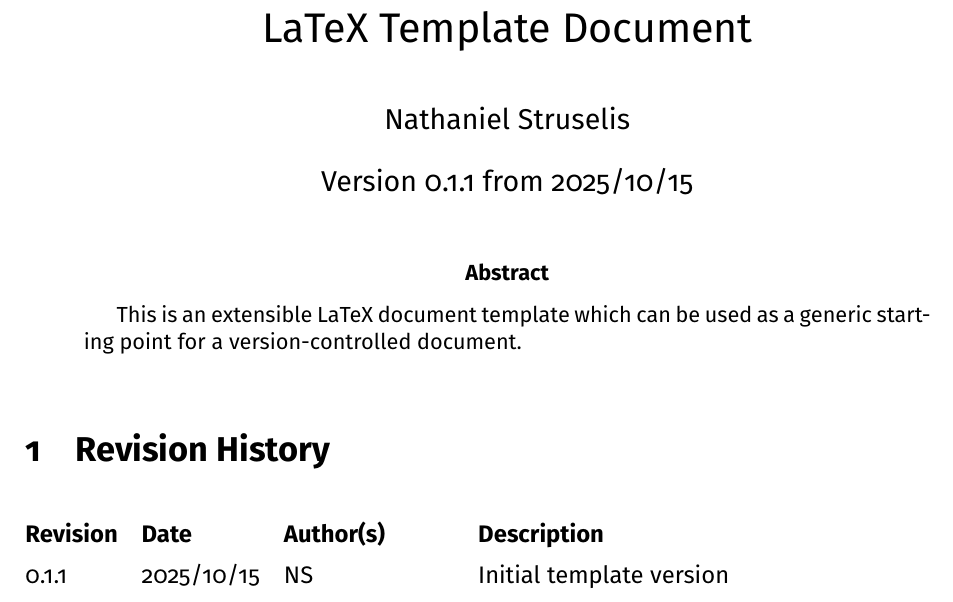
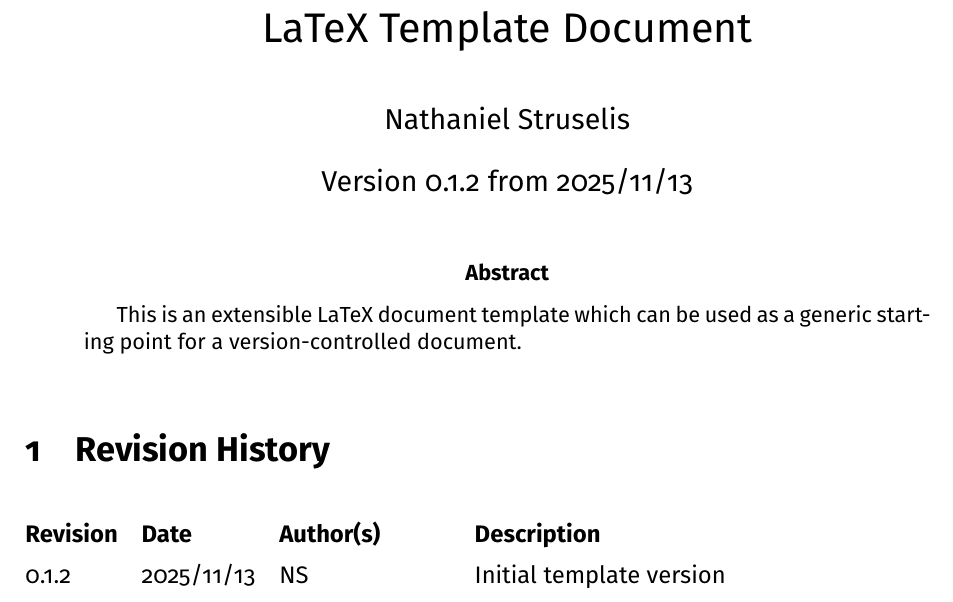
Before and after one commit to NathanielJS1541/LaTeX_Template, a LaTeX paper (main.tex, which reads front_matter/document_revision.tex): part of page 1 of 6, cut so that both start at the same text. Compiled offline with pdfLaTeX.

Commit message:
chore(release): bump example document version
This commit bumps the document revision from `v0.1.1` to `v0.1.2`. I've
decided to just edit the existing version, since nothing in the document
has actually changed, and the entry is for example only.

```diff
--- a/front_matter/document_revision.tex
+++ b/front_matter/document_revision.tex
@@ -14,5 +14,5 @@
     % preamble/authors.tex to link the initials here to a name. Without doing
     % this, only the initials will appear for the document authors.
     % Example entry for NS in preamble/authors.tex:
-    \vhEntry{0.1.1}{2025/10/15}{NS}{Initial template version}
+    \vhEntry{0.1.2}{2025/11/13}{NS}{Initial template version}
 \end{versionhistory}
```
